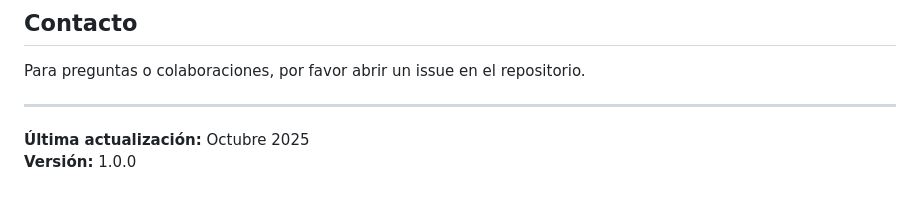
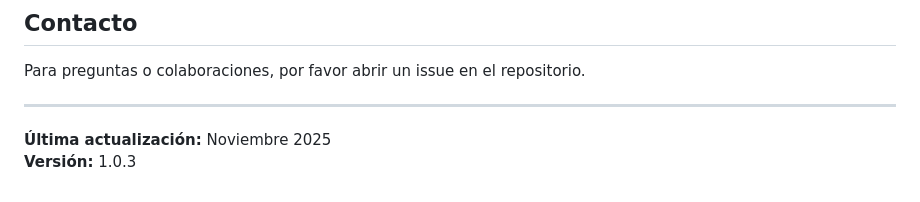
Before and after one commit to emir-ucompensar/proyecto_energia_ai, a Markdown page: README.md, the part around the change. Drawn GitHub-style.

Commit message:
Update last update date and version number in README

```diff
--- a/README.md
+++ b/README.md
@@ -554,5 +554,5 @@ Para preguntas o colaboraciones, por favor abrir un issue en el repositorio.
 
 ---
 
-**Última actualización:** Octubre 2025
-**Versión:** 1.0.0
+**Última actualización:** Noviembre 2025
+**Versión:** 1.0.3
```
